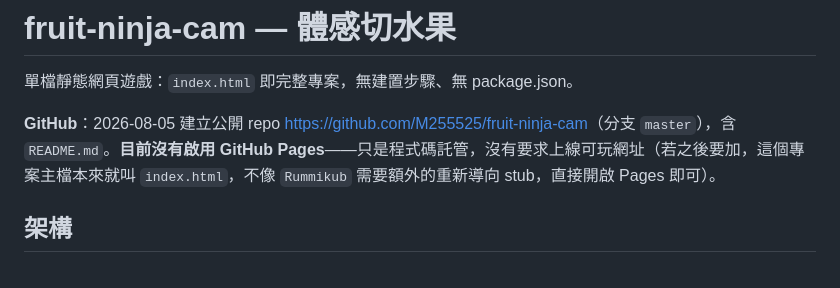
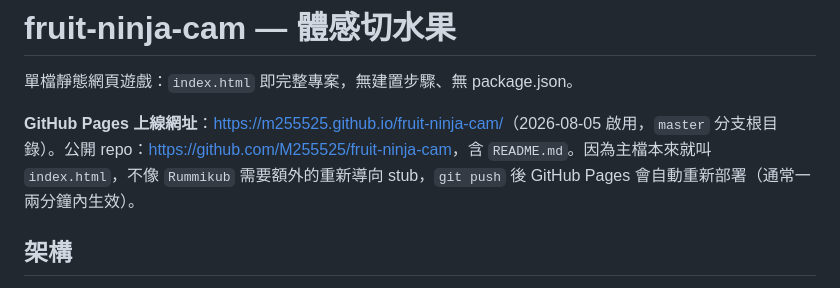
Before and after one commit to M255525/fruit-ninja-cam, a Markdown page: CLAUDE.md, the part around the change. GitHub-like rendering.

Commit message:
Document the live GitHub Pages URL in CLAUDE.md
Co-Authored-By: Claude Sonnet 5 <noreply@anthropic.com>

```diff
--- a/CLAUDE.md
+++ b/CLAUDE.md
@@ -2,7 +2,7 @@
 
 單檔靜態網頁遊戲：`index.html` 即完整專案，無建置步驟、無 package.json。
 
-**GitHub**：2026-08-05 建立公開 repo <https://github.com/M255525/fruit-ninja-cam>（分支 `master`），含 `README.md`。**目前沒有啟用 GitHub Pages**——只是程式碼託管，沒有要求上線可玩網址（若之後要加，這個專案主檔本來就叫 `index.html`，不像 `Rummikub` 需要額外的重新導向 stub，直接開啟 Pages 即可）。
+**GitHub Pages 上線網址**：<https://m255525.github.io/fruit-ninja-cam/>（2026-08-05 啟用，`master` 分支根目錄）。公開 repo：<https://github.com/M255525/fruit-ninja-cam>，含 `README.md`。因為主檔本來就叫 `index.html`，不像 `Rummikub` 需要額外的重新導向 stub，`git push` 後 GitHub Pages 會自動重新部署（通常一兩分鐘內生效）。
 
 ## 架構
 
```
